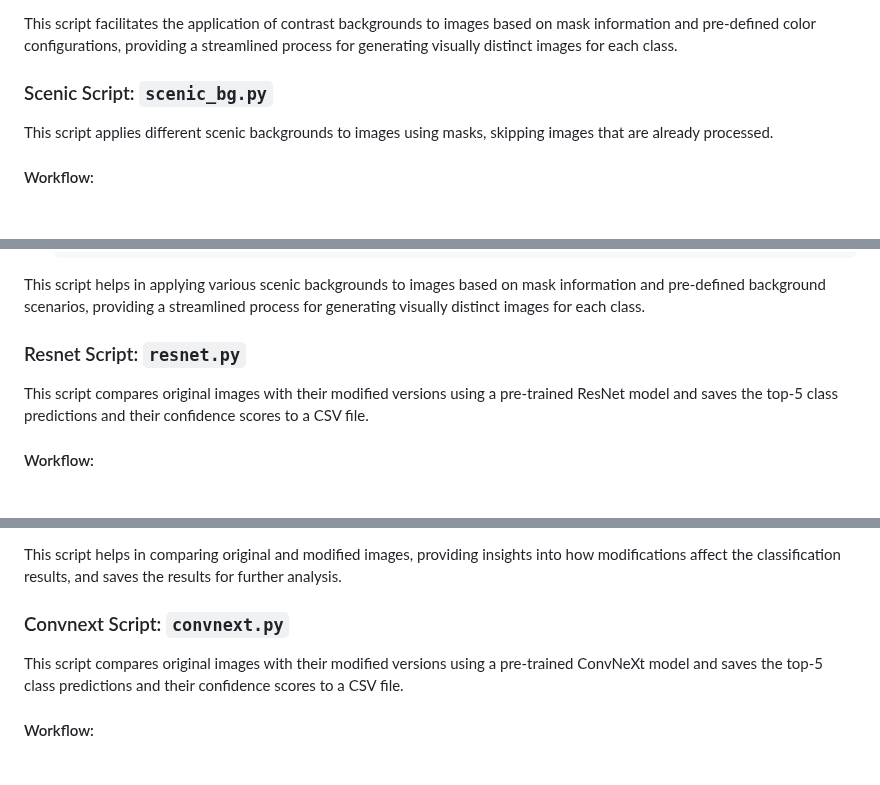
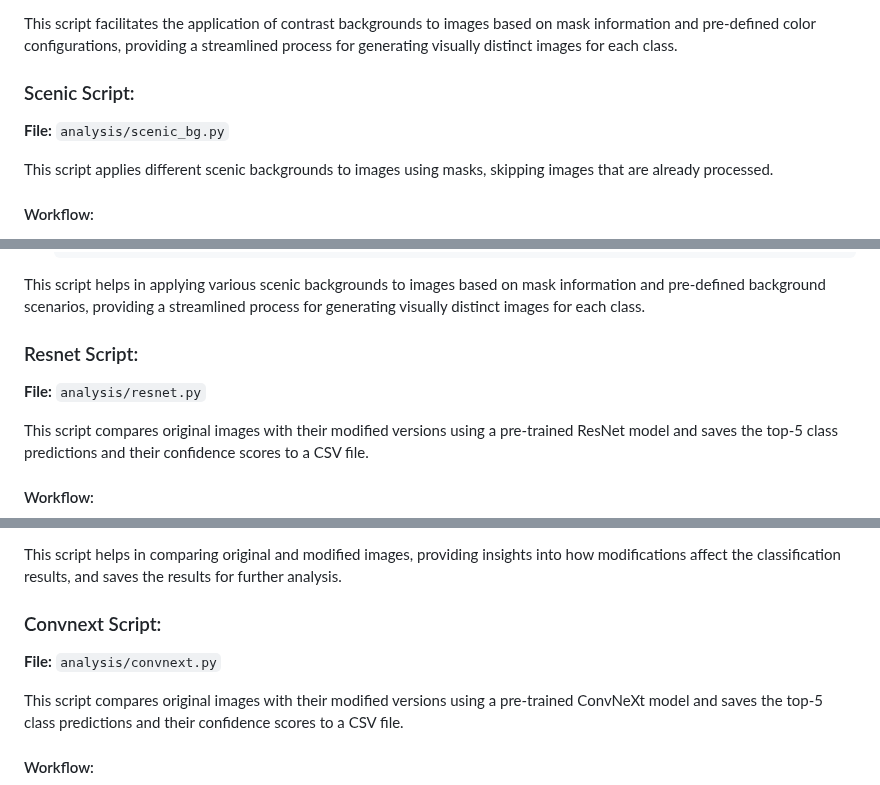
Before and after one commit to paulpel/BackgroundImpactAnalysis, a Markdown page: README.md, 3 parts joined by grey strips. GitHub-like rendering; blank space fills up the shorter version.

```diff
--- a/README.md
+++ b/README.md
@@ -345,7 +350,8 @@ This script applies contrast backgrounds to images using masks and saves them. I
 
 This script facilitates the application of contrast backgrounds to images based on mask information and pre-defined color configurations, providing a streamlined process for generating visually distinct images for each class.
 
-### Scenic Script: `scenic_bg.py`
+### Scenic Script:
+**File:** `analysis/scenic_bg.py`
 
 This script applies different scenic backgrounds to images using masks, skipping images that are already processed.
 
@@ -406,7 +412,8 @@ This script applies different scenic backgrounds to images using masks, skipping
 
 This script helps in applying various scenic backgrounds to images based on mask information and pre-defined background scenarios, providing a streamlined process for generating visually distinct images for each class.
 
-### Resnet Script: `resnet.py`
+### Resnet Script:
+**File:** `analysis/resnet.py`
 
 This script compares original images with their modified versions using a pre-trained ResNet model and saves the top-5 class predictions and their confidence scores to a CSV file.
 
@@ -475,7 +482,8 @@ This script compares original images with their modified versions using a pre-tr
 
 This script helps in comparing original and modified images, providing insights into how modifications affect the classification results, and saves the results for further analysis.
 
-### Convnext Script: `convnext.py`
+### Convnext Script:
+**File:** `analysis/convnext.py`
 
 This script compares original images with their modified versions using a pre-trained ConvNeXt model and saves the top-5 class predictions and their confidence scores to a CSV file.
 
```
Also changed, not shown: other parts of README.md (+12 -7 lines).
